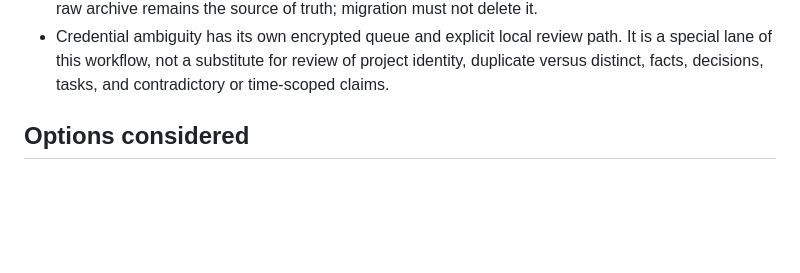
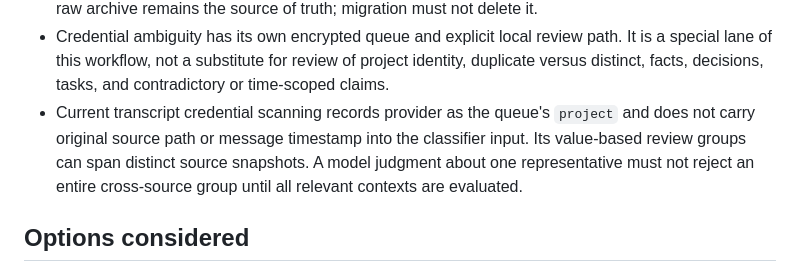
Before and after one commit to wjohns989/Muninn, a Markdown page: docs/plans/2026-09-30-provenance-aware-memory-routing.md, the part around the change. GitHub-like rendering; blank space fills up the shorter version.

Commit message:
Document-cross-source-ambiguity-risk

```diff
--- a/docs/plans/2026-09-30-provenance-aware-memory-routing.md
+++ b/docs/plans/2026-09-30-provenance-aware-memory-routing.md
@@ -44,6 +44,11 @@ evidence cannot settle a consequential classification or conflict.
   path. It is a special lane of this workflow, not a substitute for review of
   project identity, duplicate versus distinct, facts, decisions, tasks, and
   contradictory or time-scoped claims.
+- Current transcript credential scanning records provider as the queue's
+  `project` and does not carry original source path or message timestamp into
+  the classifier input. Its value-based review groups can span distinct
+  source snapshots. A model judgment about one representative must not reject
+  an entire cross-source group until all relevant contexts are evaluated.
 
 ## Options considered
 
```
